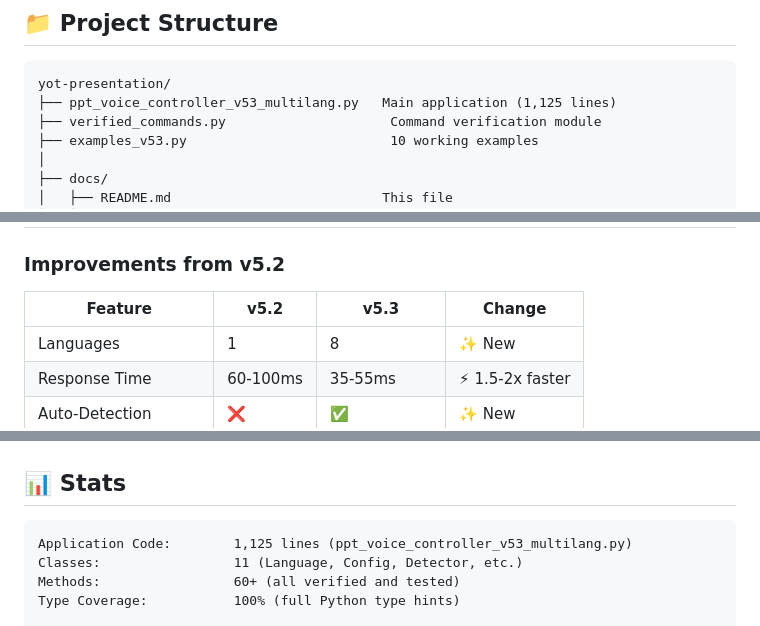
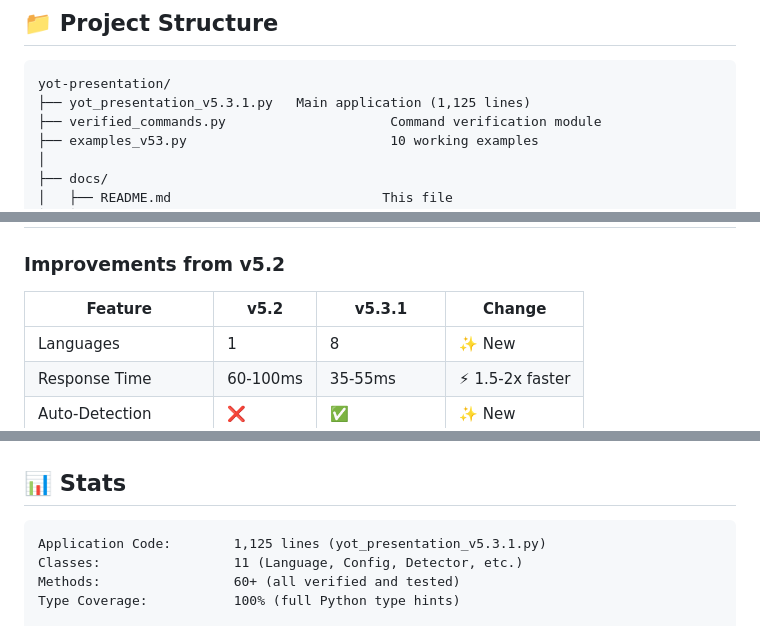
Before and after one commit to AllanRye9/Yot-Presentation, a Markdown page: README.md, 3 parts joined by grey strips. Drawn GitHub-style.

````diff
--- a/README.md
+++ b/README.md
@@ -192,7 +192,7 @@ If you say "nxt slid" or "sllide 5", fuzzy logic understands your intent anyway
 
 ```
 yot-presentation/
-├── ppt_voice_controller_v53_multilang.py   Main application (1,125 lines)
+├── yot_presentation_v5.3.1.py   Main application (1,125 lines)
 ├── verified_commands.py                     Command verification module
 ├── examples_v53.py                          10 working examples
 │
@@ -340,7 +340,7 @@ See [QUICKSTART.md](docs/QUICKSTART.md) for more solutions.
 
 ### Improvements from v5.2
 
-| Feature | v5.2 | v5.3 | Change |
+| Feature | v5.2 | v5.3.1| Change |
 |---------|------|------|--------|
 | Languages | 1 | 8 | ✨ New |
 | Response Time | 60-100ms | 35-55ms | ⚡ 1.5-2x faster |
@@ -389,7 +389,7 @@ Choose from:
 ## 📊 Stats
 
 ```
-Application Code:        1,125 lines (ppt_voice_controller_v53_multilang.py)
+Application Code:        1,125 lines (yot_presentation_v5.3.1.py)
 Classes:                 11 (Language, Config, Detector, etc.)
 Methods:                 60+ (all verified and tested)
 Type Coverage:           100% (full Python type hints)
````
Also changed, not shown: other parts of README.md (+6 -6 lines).
